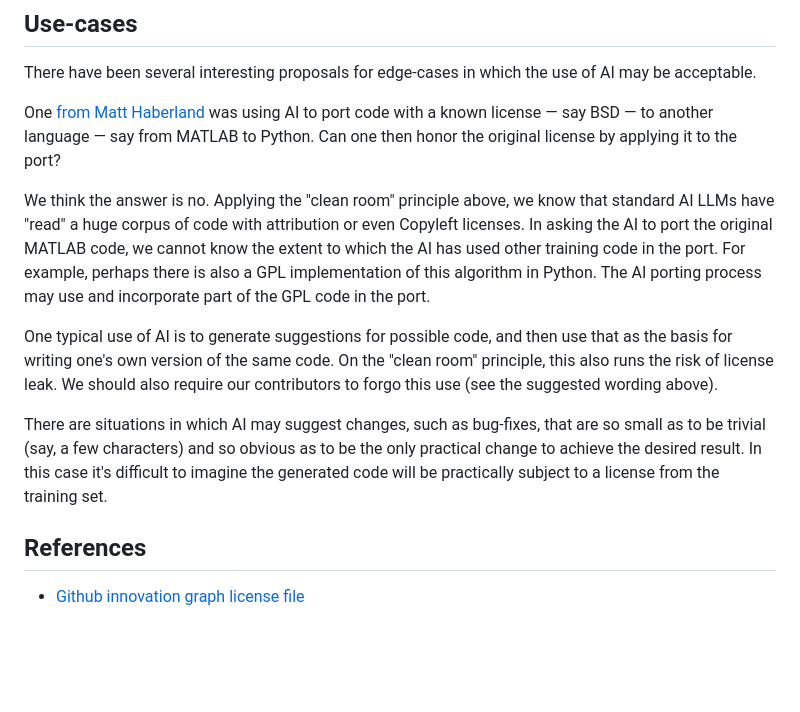
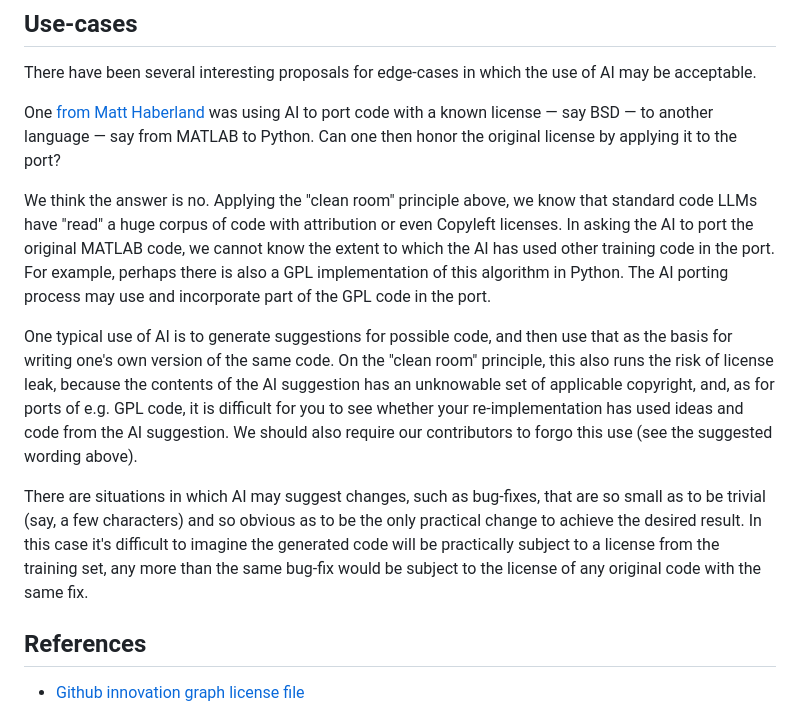
Before and after one commit to matthew-brett/sp-ai-post, a Markdown page: notes.md, the part around the change. GitHub-like rendering; blank space fills up the shorter version.

Commit message:
More rewriting.

```diff
--- a/notes.md
+++ b/notes.md
@@ -218,7 +218,7 @@ was using AI to port code with a known license — say BSD — to another langua
 applying it to the port?
 
 We think the answer is no.   Applying the "clean room" principle above, we know
-that standard AI LLMs have "read" a huge corpus of code with attribution or
+that standard code LLMs have "read" a huge corpus of code with attribution or
 even Copyleft licenses.  In asking the AI to port the original MATLAB code, we
 cannot know the extent to which the AI has used other training code in the port.
 For example, perhaps there is also a GPL implementation of this algorithm in
@@ -227,7 +227,10 @@ the port.
 
 One typical use of AI is to generate suggestions for possible code, and then
 use that as the basis for writing one's own version of the same code.  On the
-"clean room" principle, this also runs the risk of license leak.  We should
+"clean room" principle, this also runs the risk of license leak, because the
+contents of the AI suggestion has an unknowable set of applicable copyright,
+and, as for ports of e.g. GPL code, it is difficult for you to see whether your
+re-implementation has used ideas and code from the AI suggestion.  We should
 also require our contributors to forgo this use (see the suggested wording
 above).
 
@@ -235,7 +238,8 @@ There are situations in which AI may suggest changes, such as bug-fixes, that
 are so small as to be trivial (say, a few characters) and so obvious as to be
 the only practical change to achieve the desired result.  In this case it's
 difficult to imagine the generated code will be practically subject to
-a license from the training set.
+a license from the training set, any more than the same bug-fix would be
+subject to the license of any original code with the same fix.
 
 ## References
 
```
